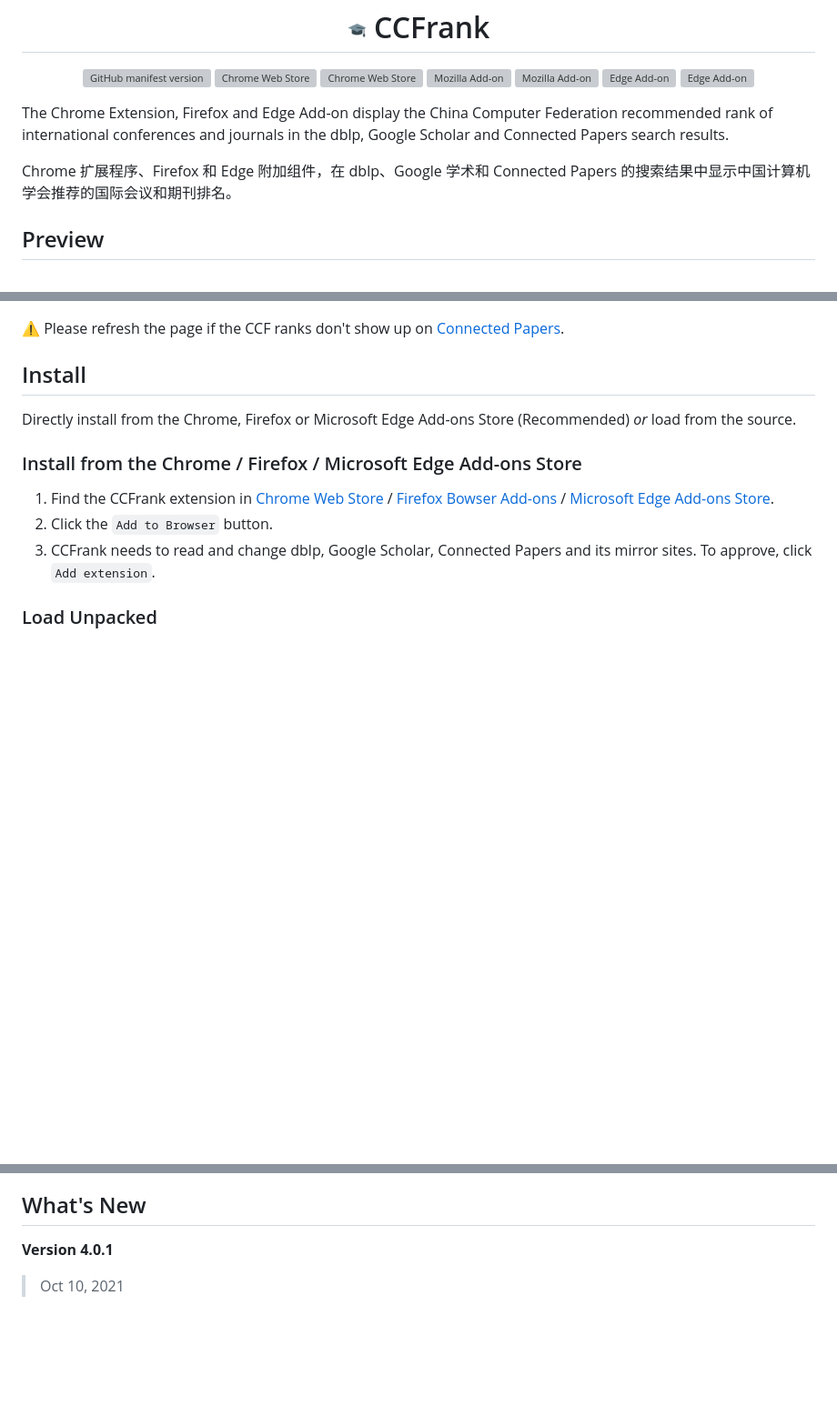
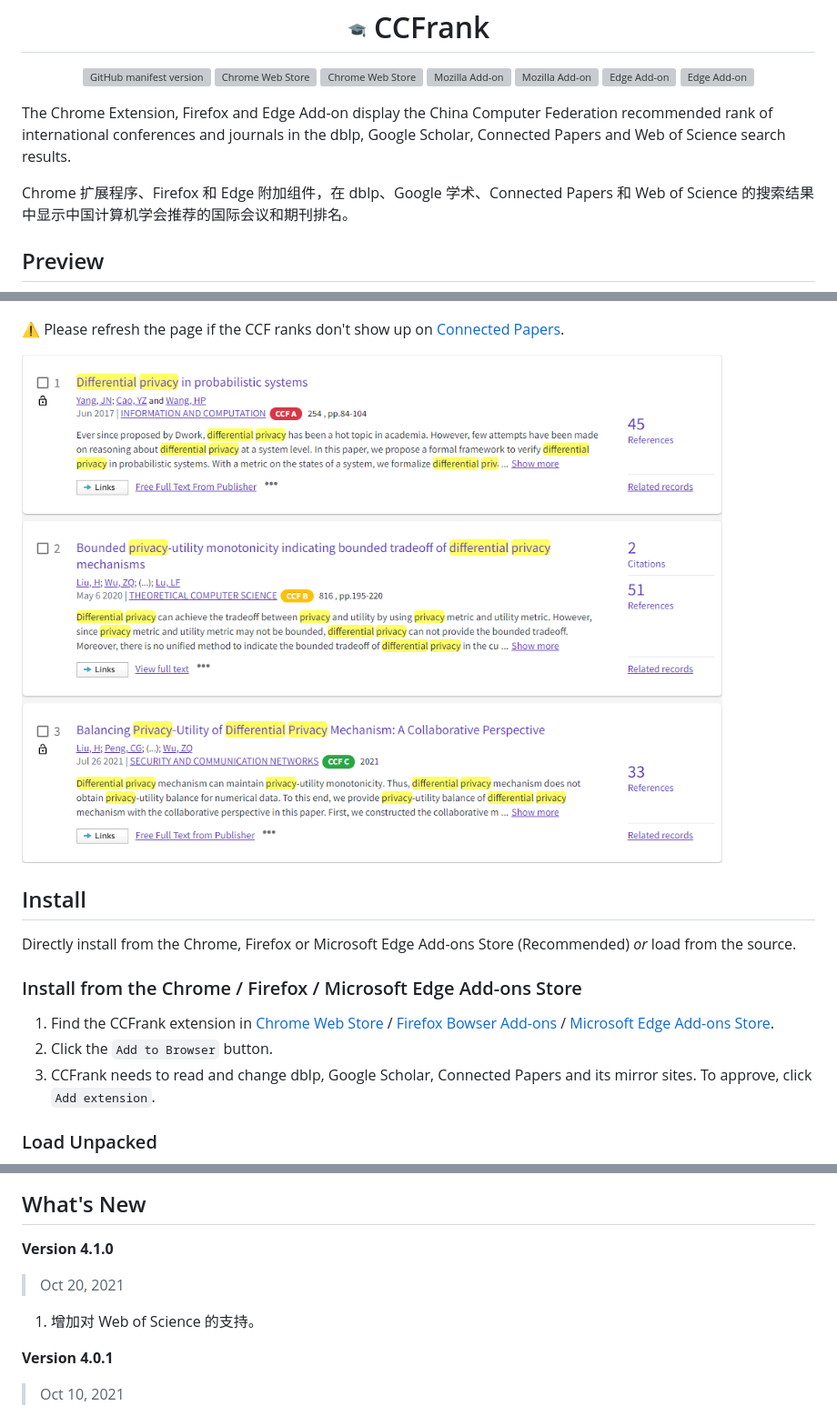
Before and after one commit to WenyanLiu/CCFrank4dblp, a Markdown page: README.md, 3 parts joined by grey strips. Shown: that part at 91% size. Drawn GitHub-style; pictures changed too: img/wos.png (added); blank space fills up the shorter version; grey boxes are pictures that could not be loaded.

```diff
--- a/README.md
+++ b/README.md
@@ -23,9 +23,9 @@
     </a>
 </p>
 
-The Chrome Extension, Firefox and Edge Add-on display the China Computer Federation recommended rank of international conferences and journals in the dblp, Google Scholar and Connected Papers search results.
+The Chrome Extension, Firefox and Edge Add-on display the China Computer Federation recommended rank of international conferences and journals in the dblp, Google Scholar, Connected Papers and Web of Science search results.
 
-Chrome 扩展程序、Firefox 和 Edge 附加组件，在 dblp、Google 学术和 Connected Papers 的搜索结果中显示中国计算机学会推荐的国际会议和期刊排名。
+Chrome 扩展程序、Firefox 和 Edge 附加组件，在 dblp、Google 学术、Connected Papers 和 Web of Science 的搜索结果中显示中国计算机学会推荐的国际会议和期刊排名。
 
 ## Preview
 
@@ -36,6 +36,8 @@ Chrome 扩展程序、Firefox 和 Edge 附加组件，在 dblp、Google 学术
 ![CCFrank on Connected Papers](./img/connectedpapers.png)
 
 :warning: Please refresh the page if the CCF ranks don't show up on [Connected Papers](https://www.connectedpapers.com/).
+
+![CCFrank on Web of Science](./img/wos.png)
 
 ## Install
 
@@ -62,6 +64,12 @@ Clone CCFrank to a directory.
 <img src="./img/load_unpacked.png" height="300" alt="Load Extension">
 
 ## What's New
+
+**Version 4.1.0**
+
+> Oct 20, 2021
+
+1. 增加对 Web of Science 的支持。
 
 **Version 4.0.1**
 
```
Also changed, not shown: 14 other files.
